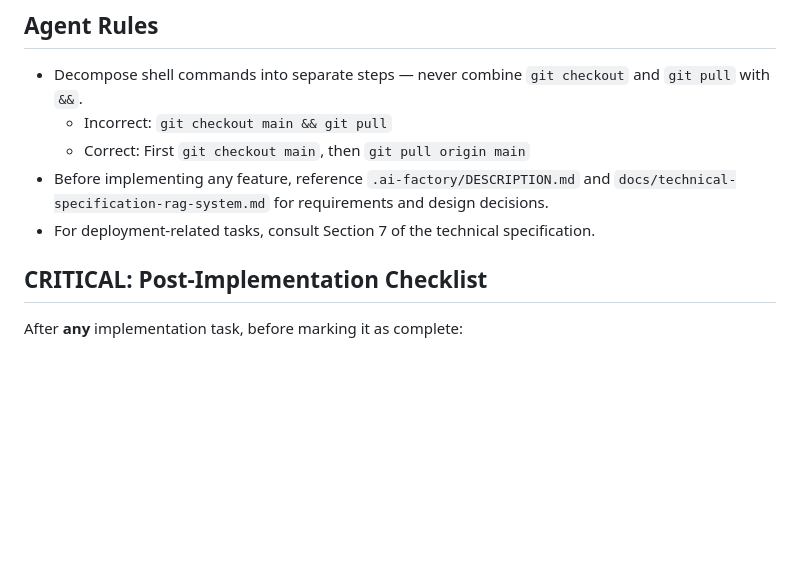
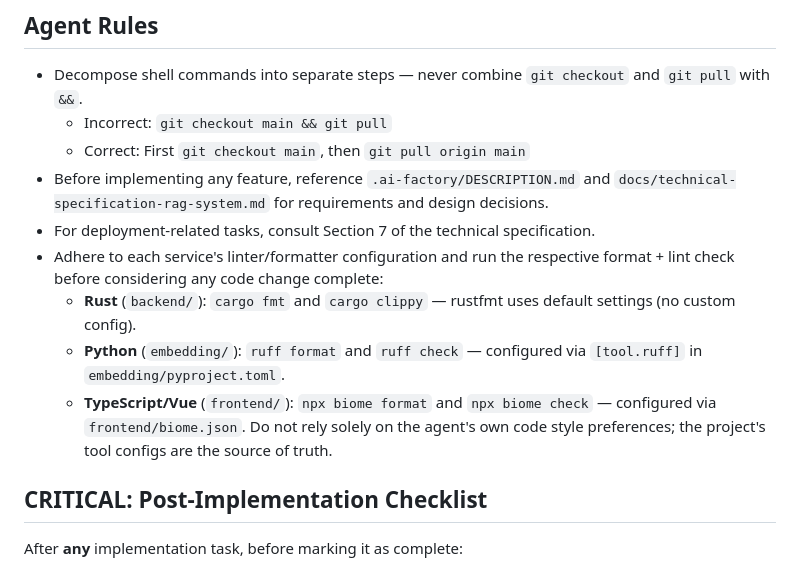
Before and after one commit to n-marusov/vedo-help, a Markdown page: AGENTS.md, the part around the change. GitHub-like rendering; blank space fills up the shorter version.

Commit message:
docs(agents): add style enforcement rules for service linters and formatters
Add rule requiring agents to run each service's linter/formatter before
completing code changes — rustfmt + clippy for backend, ruff for embedding,
biome for frontend. The project's tool configs are the source of truth.

```diff
--- a/AGENTS.md
+++ b/AGENTS.md
@@ -170,6 +170,11 @@ vedo-assistant/
   - Correct: First `git checkout main`, then `git pull origin main`
 - Before implementing any feature, reference `.ai-factory/DESCRIPTION.md` and `docs/technical-specification-rag-system.md` for requirements and design decisions.
 - For deployment-related tasks, consult Section 7 of the technical specification.
+- Adhere to each service's linter/formatter configuration and run the respective format + lint check before considering any code change complete:
+  - **Rust** (`backend/`): `cargo fmt` and `cargo clippy` — rustfmt uses default settings (no custom config).
+  - **Python** (`embedding/`): `ruff format` and `ruff check` — configured via `[tool.ruff]` in `embedding/pyproject.toml`.
+  - **TypeScript/Vue** (`frontend/`): `npx biome format` and `npx biome check` — configured via `frontend/biome.json`.
+  Do not rely solely on the agent's own code style preferences; the project's tool configs are the source of truth.
 
 ## CRITICAL: Post-Implementation Checklist
 
```
